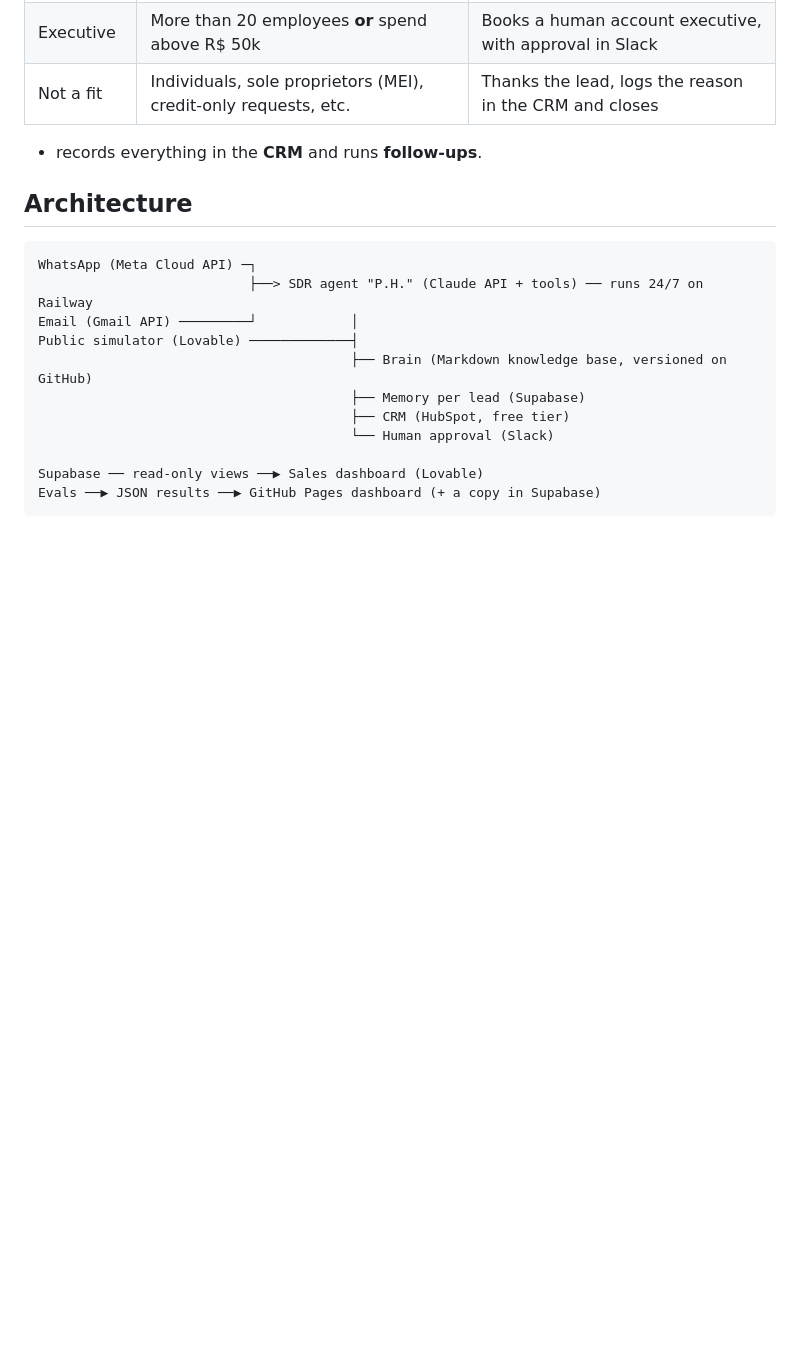
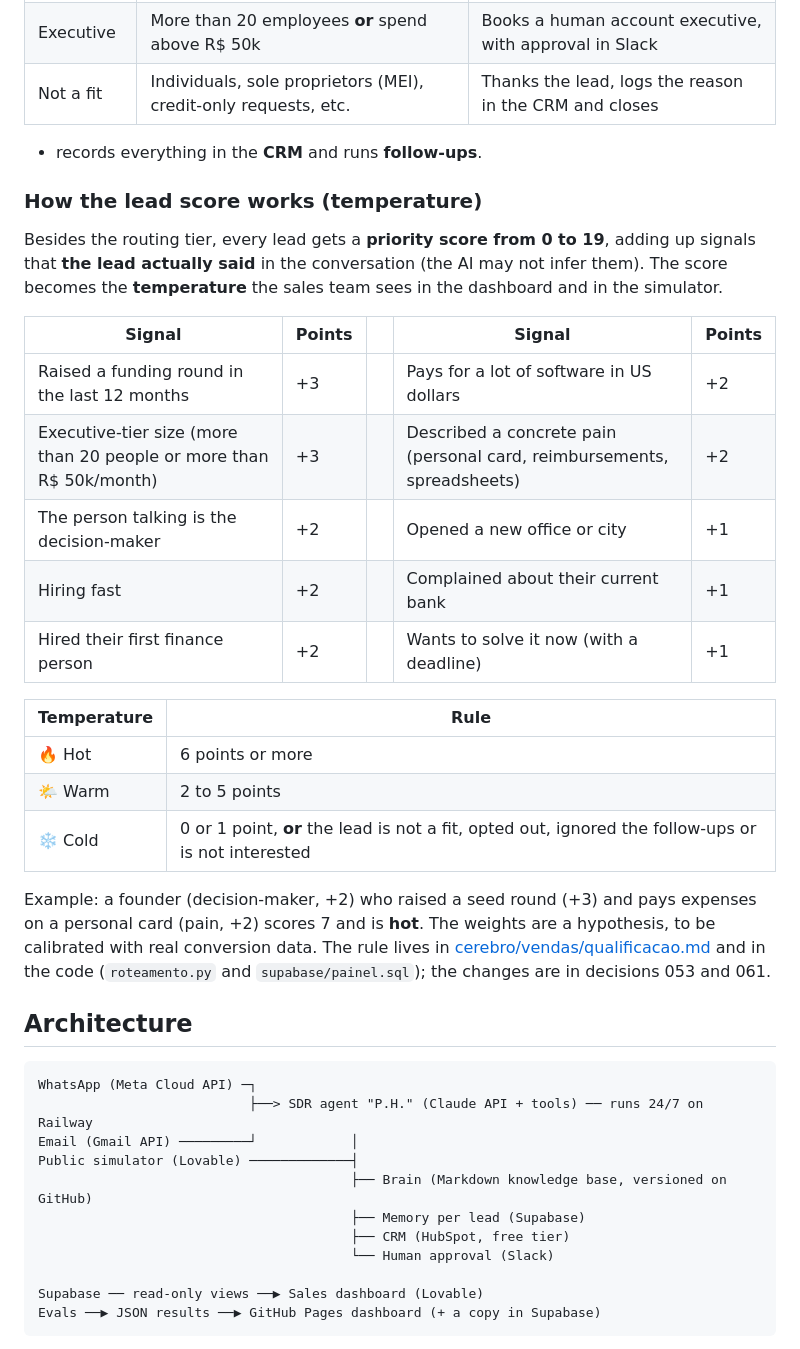
Before and after one commit to michelxxx2323/brax-sdr-agent, a Markdown page: README_en.md, the part around the change. Drawn GitHub-style; blank space fills up the shorter version.

Commit message:
README pt/en: como a nota do lead é dada (pontos e temperatura)
Co-Authored-By: Claude Opus 5.5 <noreply@anthropic.com>

```diff
--- a/README_en.md
+++ b/README_en.md
@@ -73,6 +73,31 @@ scratch, with every decision documented.
 | Not a fit | Individuals, sole proprietors (MEI), credit-only requests, etc. | Thanks the lead, logs the reason in the CRM and closes |
 
 - records everything in the **CRM** and runs **follow-ups**.
+
+### How the lead score works (temperature)
+
+Besides the routing tier, every lead gets a **priority score from 0 to 19**, adding up signals that **the lead actually
+said** in the conversation (the AI may not infer them). The score becomes the **temperature** the sales team sees in the
+dashboard and in the simulator.
+
+| Signal | Points | | Signal | Points |
+|---|---|---|---|---|
+| Raised a funding round in the last 12 months | +3 | | Pays for a lot of software in US dollars | +2 |
+| Executive-tier size (more than 20 people or more than R$ 50k/month) | +3 | | Described a concrete pain (personal card, reimbursements, spreadsheets) | +2 |
+| The person talking is the decision-maker | +2 | | Opened a new office or city | +1 |
+| Hiring fast | +2 | | Complained about their current bank | +1 |
+| Hired their first finance person | +2 | | Wants to solve it now (with a deadline) | +1 |
+
+| Temperature | Rule |
+|---|---|
+| 🔥 Hot | 6 points or more |
+| 🌤 Warm | 2 to 5 points |
+| ❄️ Cold | 0 or 1 point, **or** the lead is not a fit, opted out, ignored the follow-ups or is not interested |
+
+Example: a founder (decision-maker, +2) who raised a seed round (+3) and pays expenses on a personal card (pain, +2)
+scores 7 and is **hot**. The weights are a hypothesis, to be calibrated with real conversion data. The rule lives in
+[cerebro/vendas/qualificacao.md](cerebro/vendas/qualificacao.md) and in the code (`roteamento.py` and
+`supabase/painel.sql`); the changes are in decisions 053 and 061.
 
 ## Architecture
 
```
Also changed, not shown: README.md (+24 -0 lines).
